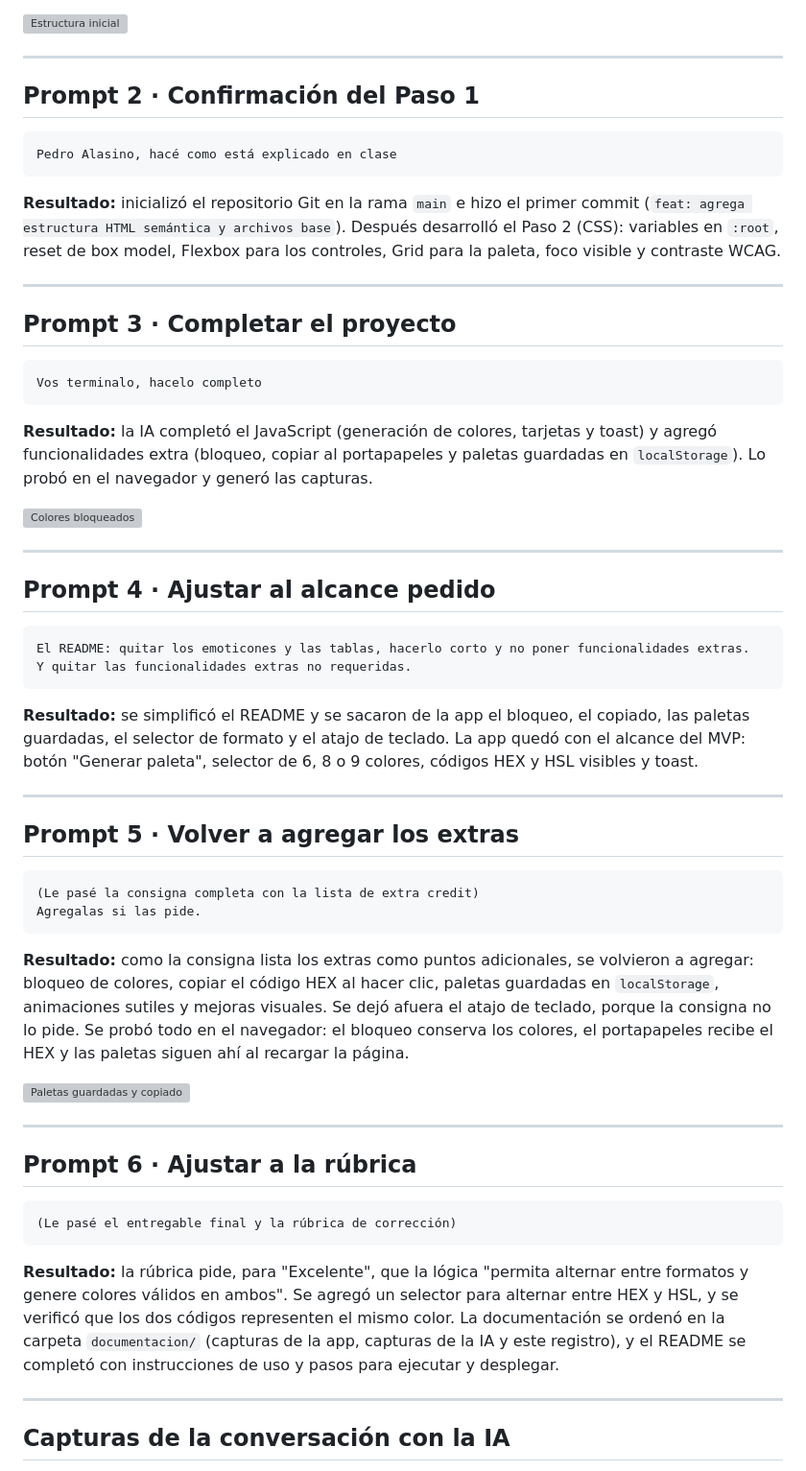
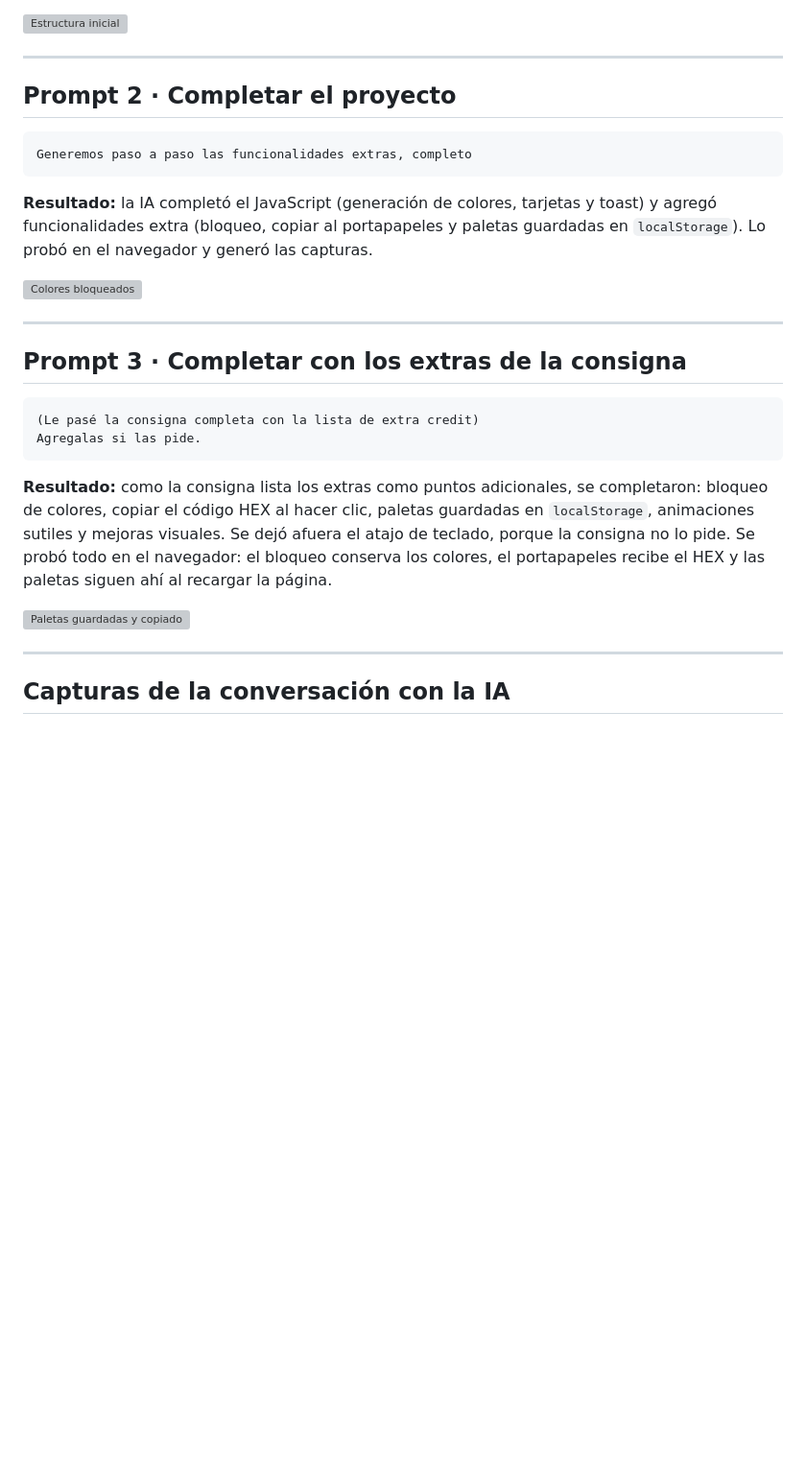
Before and after one commit to pedroalasino/ProyectoM1_PedroAlasino, a Markdown page: documentacion/uso-ia.md, the part around one of its changes. Shown at 96% size. Drawn GitHub-style; blank space fills up the shorter version; grey boxes are pictures that could not be loaded.

Commit message:
docs: actualiza el registro de uso de IA

````diff
--- a/documentacion/uso-ia.md
+++ b/documentacion/uso-ia.md
@@ -81,20 +61,10 @@ clase y pidiendo mi confirmación antes de avanzar al siguiente módulo.
 
 ---
 
-## Prompt 2 · Confirmación del Paso 1
+## Prompt 2 · Completar el proyecto
 
 ```text
-Pedro Alasino, hacé como está explicado en clase
-```
-
-**Resultado:** inicializó el repositorio Git en la rama `main` e hizo el primer commit (`feat: agrega estructura HTML semántica y archivos base`). Después desarrolló el Paso 2 (CSS): variables en `:root`, reset de box model, Flexbox para los controles, Grid para la paleta, foco visible y contraste WCAG.
-
----
-
-## Prompt 3 · Completar el proyecto
-
-```text
-Vos terminalo, hacelo completo
+Generemos paso a paso las funcionalidades extras, completo
 ```
 
 **Resultado:** la IA completó el JavaScript (generación de colores, tarjetas y toast) y agregó funcionalidades extra (bloqueo, copiar al portapapeles y paletas guardadas en `localStorage`). Lo probó en el navegador y generó las capturas.
@@ -103,37 +73,16 @@ Vos terminalo, hacelo completo
 
 ---
 
-## Prompt 4 · Ajustar al alcance pedido
-
-```text
-El README: quitar los emoticones y las tablas, hacerlo corto y no poner funcionalidades extras.
-Y quitar las funcionalidades extras no requeridas.
-```
-
-**Resultado:** se simplificó el README y se sacaron de la app el bloqueo, el copiado, las paletas guardadas, el selector de formato y el atajo de teclado. La app quedó con el alcance del MVP: botón "Generar paleta", selector de 6, 8 o 9 colores, códigos HEX y HSL visibles y toast.
-
----
-
-## Prompt 5 · Volver a agregar los extras
+## Prompt 3 · Completar con los extras de la consigna
 
 ```text
 (Le pasé la consigna completa con la lista de extra credit)
 Agregalas si las pide.
 ```
 
-**Resultado:** como la consigna lista los extras como puntos adicionales, se volvieron a agregar: bloqueo de colores, copiar el código HEX al hacer clic, paletas guardadas en `localStorage`, animaciones sutiles y mejoras visuales. Se dejó afuera el atajo de teclado, porque la consigna no lo pide. Se probó todo en el navegador: el bloqueo conserva los colores, el portapapeles recibe el HEX y las paletas siguen ahí al recargar la página.
+**Resultado:** como la consigna lista los extras como puntos adicionales, se completaron: bloqueo de colores, copiar el código HEX al hacer clic, paletas guardadas en `localStorage`, animaciones sutiles y mejoras visuales. Se dejó afuera el atajo de teclado, porque la consigna no lo pide. Se probó todo en el navegador: el bloqueo conserva los colores, el portapapeles recibe el HEX y las paletas siguen ahí al recargar la página.
 
 ![Paletas guardadas y copiado](capturas/03-formato-hsl-paletas-guardadas-y-copiado.png)
-
----
-
-## Prompt 6 · Ajustar a la rúbrica
-
-```text
-(Le pasé el entregable final y la rúbrica de corrección)
-```
-
-**Resultado:** la rúbrica pide, para "Excelente", que la lógica "permita alternar entre formatos y genere colores válidos en ambos". Se agregó un selector para alternar entre HEX y HSL, y se verificó que los dos códigos representen el mismo color. La documentación se ordenó en la carpeta `documentacion/` (capturas de la app, capturas de la IA y este registro), y el README se completó con instrucciones de uso y pasos para ejecutar y desplegar.
 
 ---
 
````
Also changed, not shown: other parts of documentacion/uso-ia.md (+0 -20 lines).
